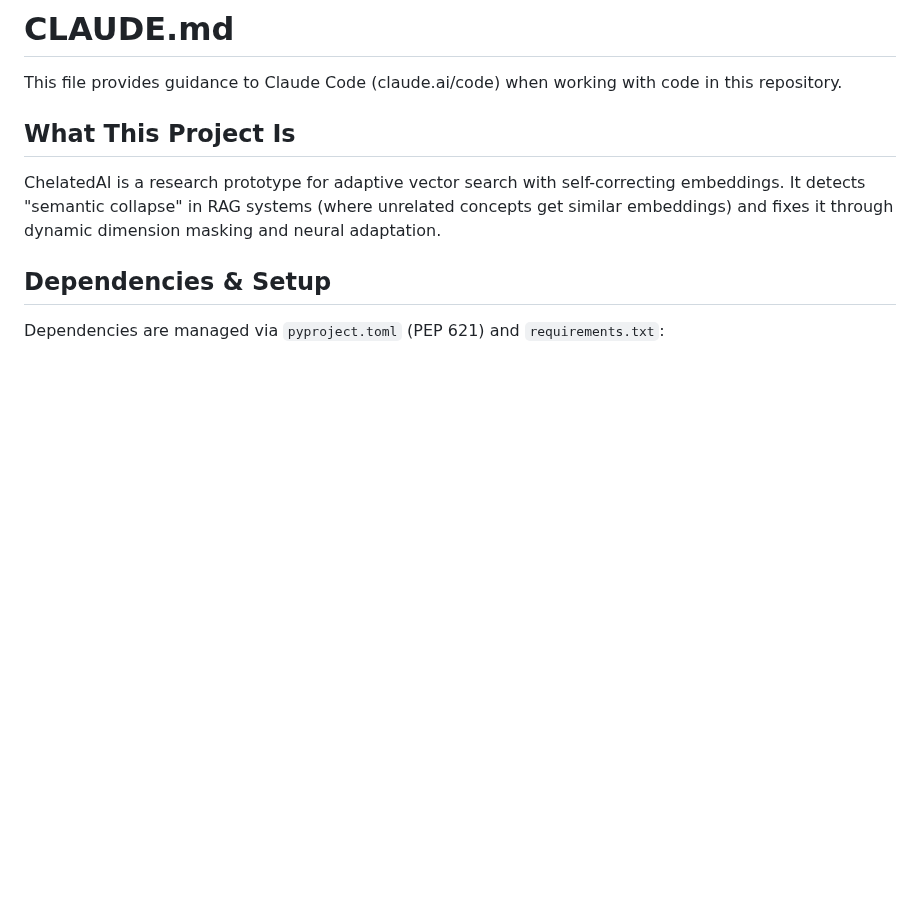
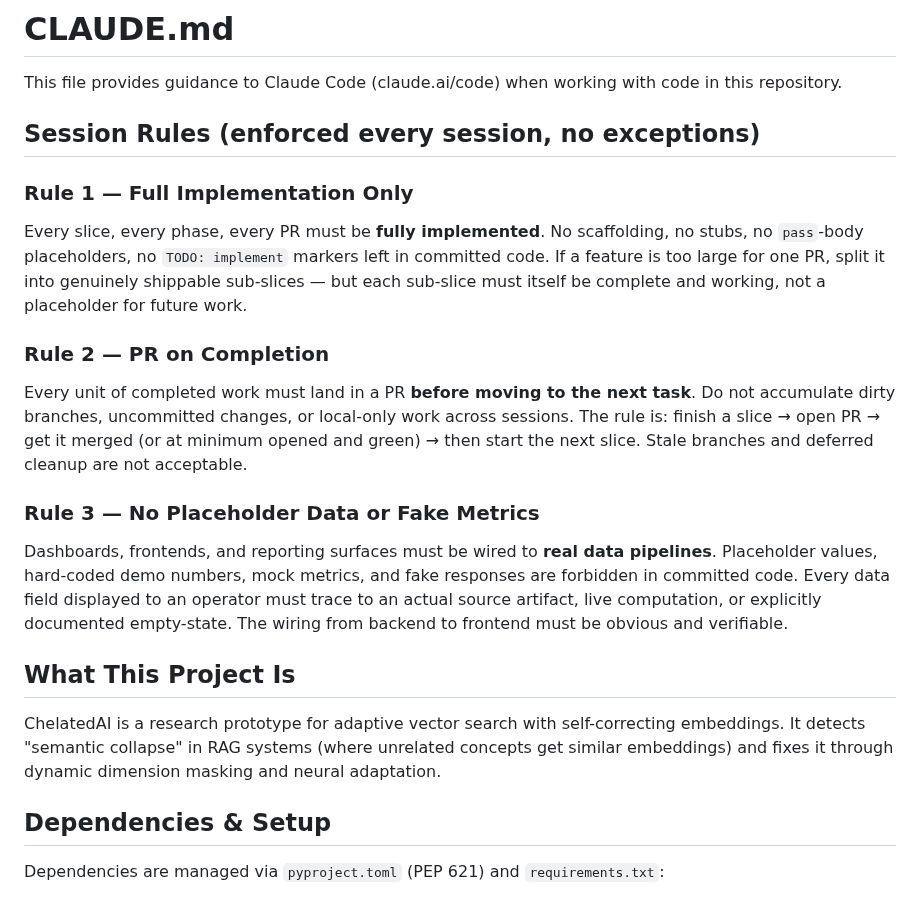
Before and after one commit to mattmre/CHELATEDAI, a Markdown page: CLAUDE.md, the part around the change. GitHub-like rendering; blank space fills up the shorter version.

```diff
--- a/CLAUDE.md
+++ b/CLAUDE.md
@@ -1,6 +1,17 @@
 # CLAUDE.md
 
 This file provides guidance to Claude Code (claude.ai/code) when working with code in this repository.
+
+## Session Rules (enforced every session, no exceptions)
+
+### Rule 1 — Full Implementation Only
+Every slice, every phase, every PR must be **fully implemented**. No scaffolding, no stubs, no `pass`-body placeholders, no `TODO: implement` markers left in committed code. If a feature is too large for one PR, split it into genuinely shippable sub-slices — but each sub-slice must itself be complete and working, not a placeholder for future work.
+
+### Rule 2 — PR on Completion
+Every unit of completed work must land in a PR **before moving to the next task**. Do not accumulate dirty branches, uncommitted changes, or local-only work across sessions. The rule is: finish a slice → open PR → get it merged (or at minimum opened and green) → then start the next slice. Stale branches and deferred cleanup are not acceptable.
+
+### Rule 3 — No Placeholder Data or Fake Metrics
+Dashboards, frontends, and reporting surfaces must be wired to **real data pipelines**. Placeholder values, hard-coded demo numbers, mock metrics, and fake responses are forbidden in committed code. Every data field displayed to an operator must trace to an actual source artifact, live computation, or explicitly documented empty-state. The wiring from backend to frontend must be obvious and verifiable.
 
 ## What This Project Is
 
```
Also changed, not shown: docs/ARCH AGENTIC ENGINEERING AND PLANNING/next-session.md (+8 -0 lines).
